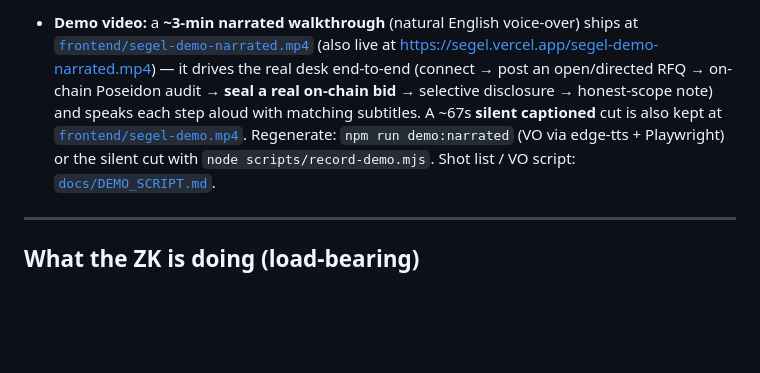
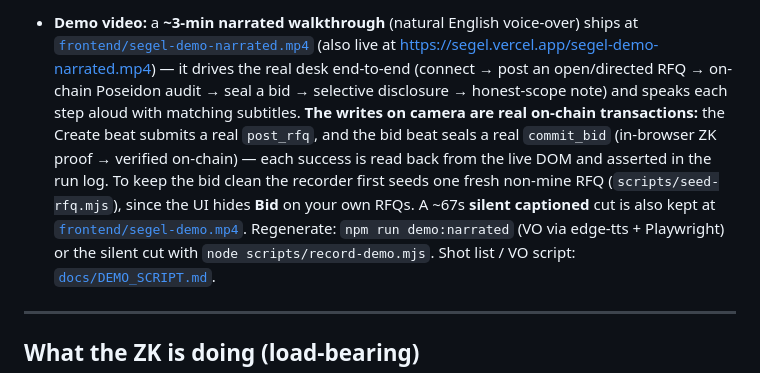
Before and after one commit to PugarHuda/segel, a Markdown page: README.md, the part around the change. Drawn GitHub-style; blank space fills up the shorter version.

Commit message:
docs: note the narrated demo's post_rfq/commit_bid are real on-chain txs
README/SUBMISSION/DEMO_SCRIPT now state the video's writes are real (asserted from
the live DOM in the run log) and that the recorder seeds a fresh non-mine RFQ first
so the bid has a Bid button + fresh nullifier.

Co-Authored-By: Claude Opus 4.8 <noreply@anthropic.com>

```diff
--- a/README.md
+++ b/README.md
@@ -63,11 +63,16 @@ oracle that backstops settlement with a price circuit-breaker.
   ships at [`frontend/segel-demo-narrated.mp4`](frontend/segel-demo-narrated.mp4)
   (also live at https://segel.vercel.app/segel-demo-narrated.mp4) — it drives the
   real desk end-to-end (connect → post an open/directed RFQ → on-chain Poseidon
-  audit → **seal a real on-chain bid** → selective disclosure → honest-scope note)
-  and speaks each step aloud with matching subtitles. A ~67s **silent captioned**
-  cut is also kept at [`frontend/segel-demo.mp4`](frontend/segel-demo.mp4).
-  Regenerate: `npm run demo:narrated` (VO via edge-tts + Playwright) or the silent
-  cut with `node scripts/record-demo.mjs`. Shot list / VO script:
+  audit → seal a bid → selective disclosure → honest-scope note) and speaks each
+  step aloud with matching subtitles. **The writes on camera are real on-chain
+  transactions:** the Create beat submits a real `post_rfq`, and the bid beat seals
+  a real `commit_bid` (in-browser ZK proof → verified on-chain) — each success is
+  read back from the live DOM and asserted in the run log. To keep the bid clean the
+  recorder first seeds one fresh non-mine RFQ (`scripts/seed-rfq.mjs`), since the UI
+  hides **Bid** on your own RFQs. A ~67s **silent captioned** cut is also kept at
+  [`frontend/segel-demo.mp4`](frontend/segel-demo.mp4). Regenerate:
+  `npm run demo:narrated` (VO via edge-tts + Playwright) or the silent cut with
+  `node scripts/record-demo.mjs`. Shot list / VO script:
   [`docs/DEMO_SCRIPT.md`](docs/DEMO_SCRIPT.md).
 
 ---
```
Also changed, not shown: SUBMISSION.md (+1 -1 lines), docs/DEMO_SCRIPT.md (+6 -2 lines).
